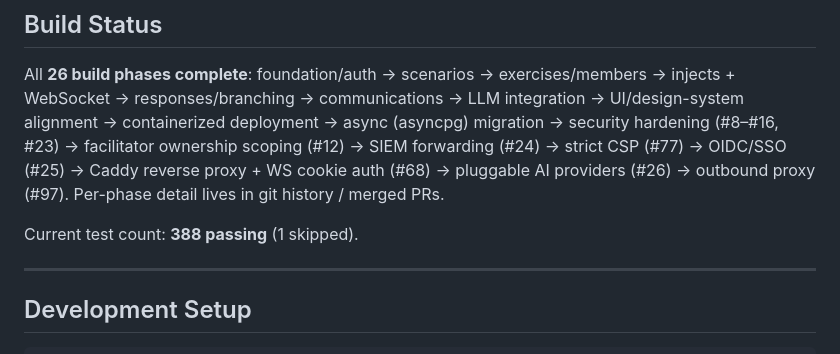
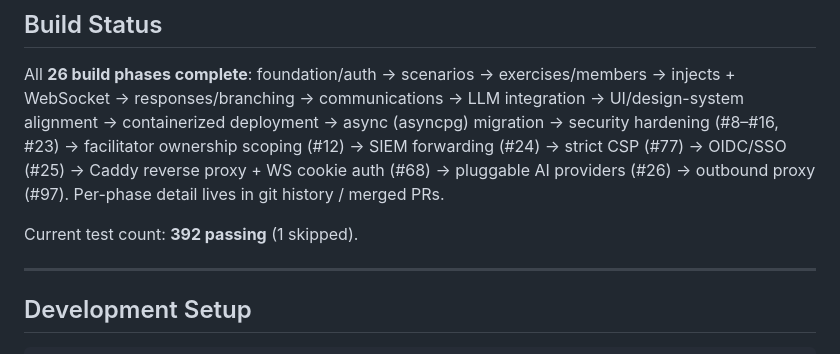
Before and after one commit to IcebergAI/IcebergTTX, a Markdown page: CLAUDE.md, the part around the change. Rendered like a GitHub page.

Commit message:
Docs: update test count to 392 after #96 (#101)
Co-authored-by: Claude Opus 4.8 <noreply@anthropic.com>

```diff
--- a/CLAUDE.md
+++ b/CLAUDE.md
@@ -112,7 +112,7 @@ forwarding (#24) → strict CSP (#77) → OIDC/SSO (#25) → Caddy reverse proxy
 cookie auth (#68) → pluggable AI providers (#26) → outbound proxy (#97). Per-phase
 detail lives in git history / merged PRs.
 
-Current test count: **388 passing** (1 skipped).
+Current test count: **392 passing** (1 skipped).
 
 ---
 
```
